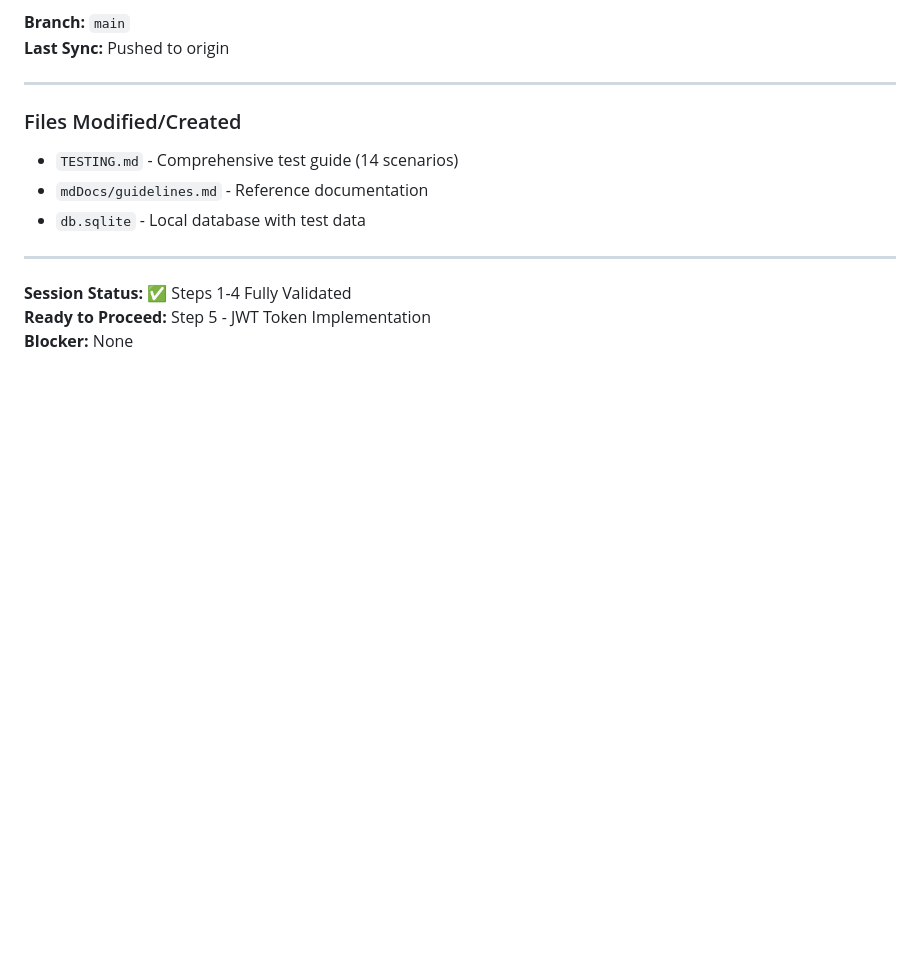
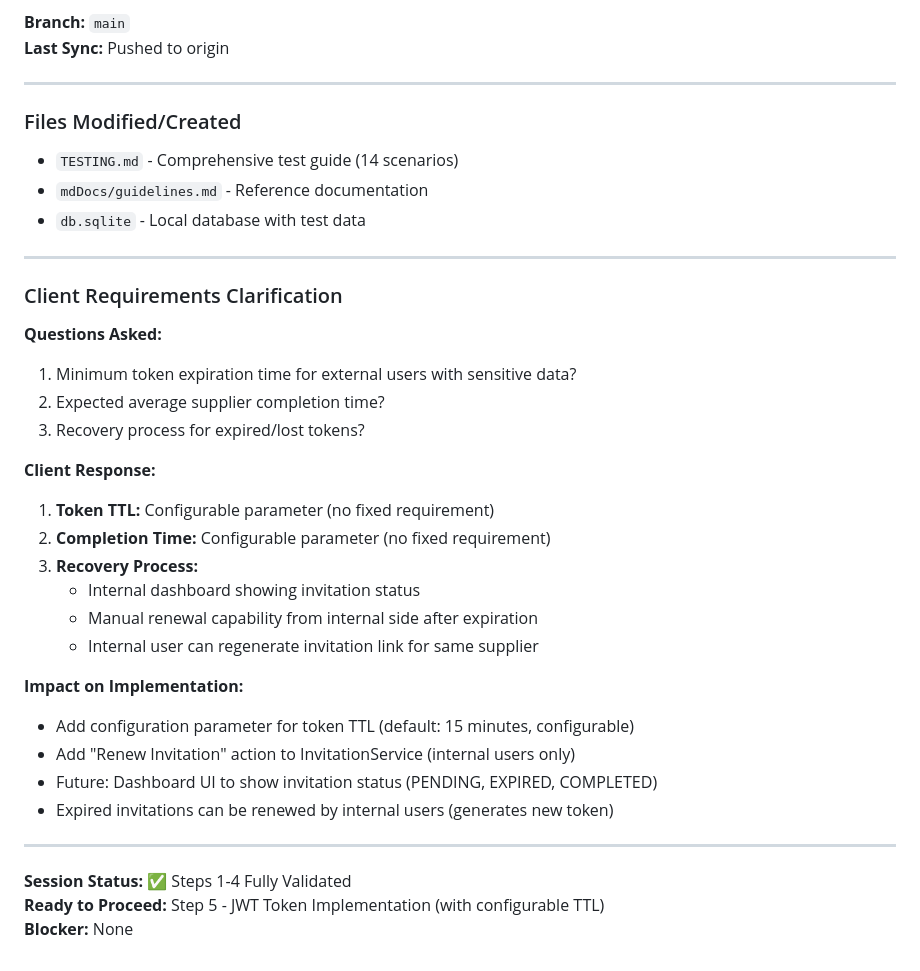
Before and after one commit to julcalde/SAPxSIT, a Markdown page: DEV_LOG.md, the part around the change. GitHub-like rendering; blank space fills up the shorter version.

```diff
--- a/DEV_LOG.md
+++ b/DEV_LOG.md
@@ -138,6 +138,29 @@
 
 ---
 
+### Client Requirements Clarification
+
+**Questions Asked:**
+1. Minimum token expiration time for external users with sensitive data?
+2. Expected average supplier completion time?
+3. Recovery process for expired/lost tokens?
+
+**Client Response:**
+1. **Token TTL:** Configurable parameter (no fixed requirement)
+2. **Completion Time:** Configurable parameter (no fixed requirement)
+3. **Recovery Process:**
+   - Internal dashboard showing invitation status
+   - Manual renewal capability from internal side after expiration
+   - Internal user can regenerate invitation link for same supplier
+
+**Impact on Implementation:**
+- Add configuration parameter for token TTL (default: 15 minutes, configurable)
+- Add "Renew Invitation" action to InvitationService (internal users only)
+- Future: Dashboard UI to show invitation status (PENDING, EXPIRED, COMPLETED)
+- Expired invitations can be renewed by internal users (generates new token)
+
+---
+
 **Session Status:** ✅ Steps 1-4 Fully Validated
-**Ready to Proceed:** Step 5 - JWT Token Implementation
+**Ready to Proceed:** Step 5 - JWT Token Implementation (with configurable TTL)
 **Blocker:** None
```
Also changed, not shown: mdDocs/PoA.md (+50 -30 lines).
